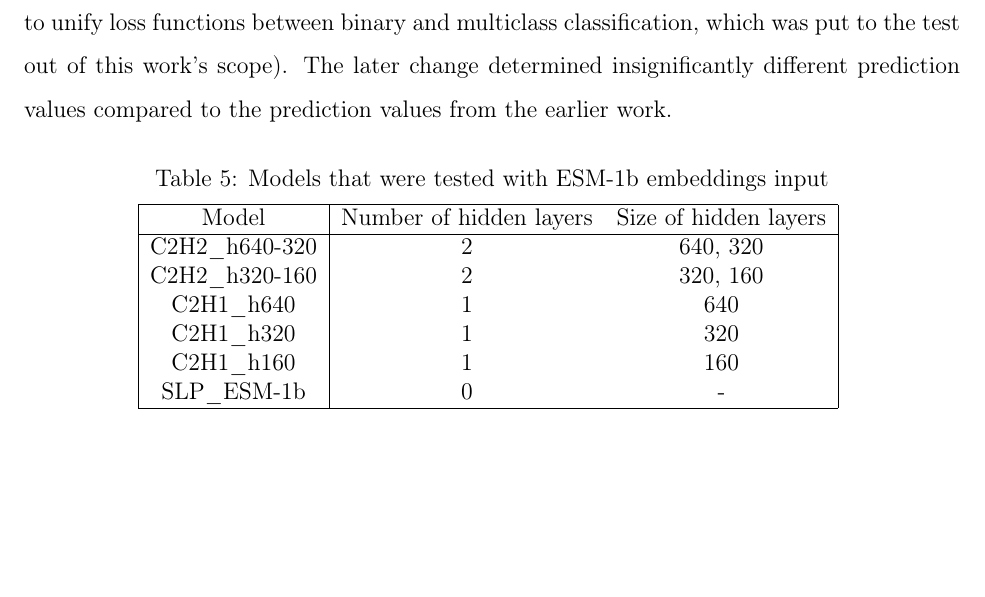
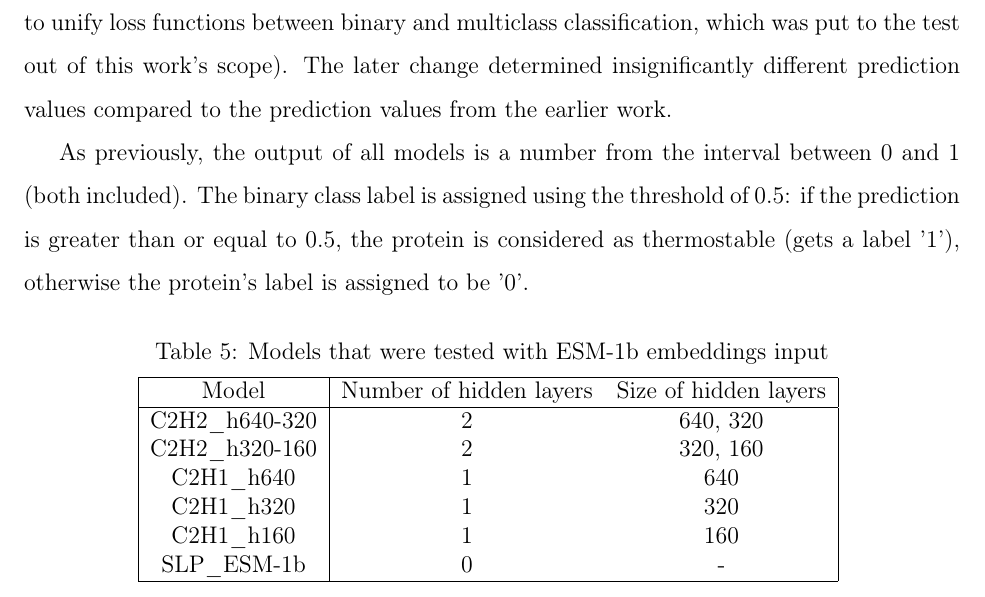
Before and after one commit to ievapudz/Course_Work_Project, a LaTeX thesis (thesis/project.tex): part of page 9 of 26, cut so that both start at the same text, the shorter picture padded with empty space. Compiled offline with pdfLaTeX.

Commit message:
Added paragraph clarifying the output of the models

```diff
--- a/thesis/project.tex
+++ b/thesis/project.tex
@@ -418,6 +418,12 @@
 	binary and multiclass classification, which was put to the test out of this work's scope).
 	The later change determined  insignificantly different prediction values compared
 	to the prediction values from the earlier work.
+
+	As previously, the output of all models is a number from the interval
+	between 0 and 1 (both included). The binary class label is assigned
+	using the threshold of 0.5: if the prediction is greater than or
+	equal to 0.5, the protein is considered as thermostable (gets a label '1'),
+	otherwise the protein's label is assigned to be '0'.
 
 	\begin{table}[h!]
 		\caption{Models that were tested with ESM-1b embeddings input}
```
Also changed, not shown: thesis/project.pdf.
